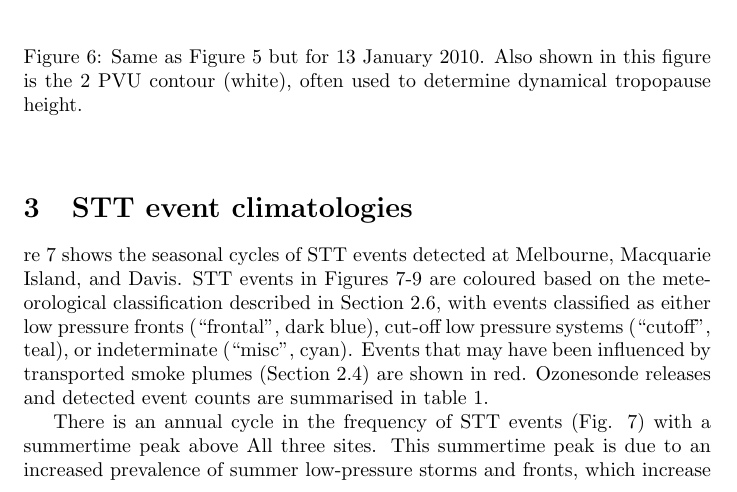
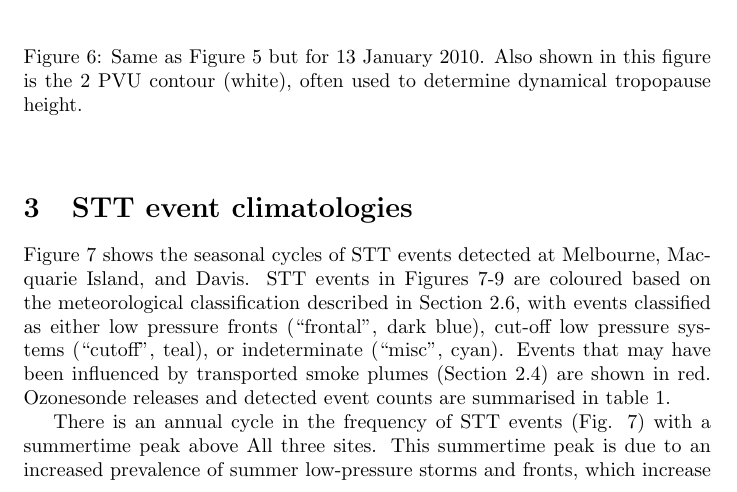
Before and after one commit to jibbals/ozonepaper, a LaTeX paper (full_article.tex): part of page 15 of 34, cut so that both start at the same text. Compiled offline with pdfLaTeX.

Commit message:
Spelling

```diff
--- a/full_article.tex
+++ b/full_article.tex
@@ -349,7 +349,7 @@
 
 \section{STT event climatologies}
   \label{sec:eventclimatologies}
-  re \ref{fig:SummarySeasonality} shows the seasonal cycles of STT events detected at Melbourne, Macquarie Island, and Davis.
+  Figure \ref{fig:SummarySeasonality} shows the seasonal cycles of STT events detected at Melbourne, Macquarie Island, and Davis.
   STT events in Figures \ref{fig:SummarySeasonality}-\ref{fig:SummaryTPDepths} are coloured based on the meteorological classification described in Section \ref{Section:WeatherClassifications}, with events classified as either low pressure fronts (“frontal”, dark blue), cut-off low pressure systems (“cutoff”, teal), or indeterminate (“misc”, cyan).
   Events that may have been influenced by transported smoke plumes (Section \ref{Section:BiomassBurning}) are shown in red.
   Ozonesonde releases and detected event counts are summarised in table \ref{table:EventCounts}.
```
